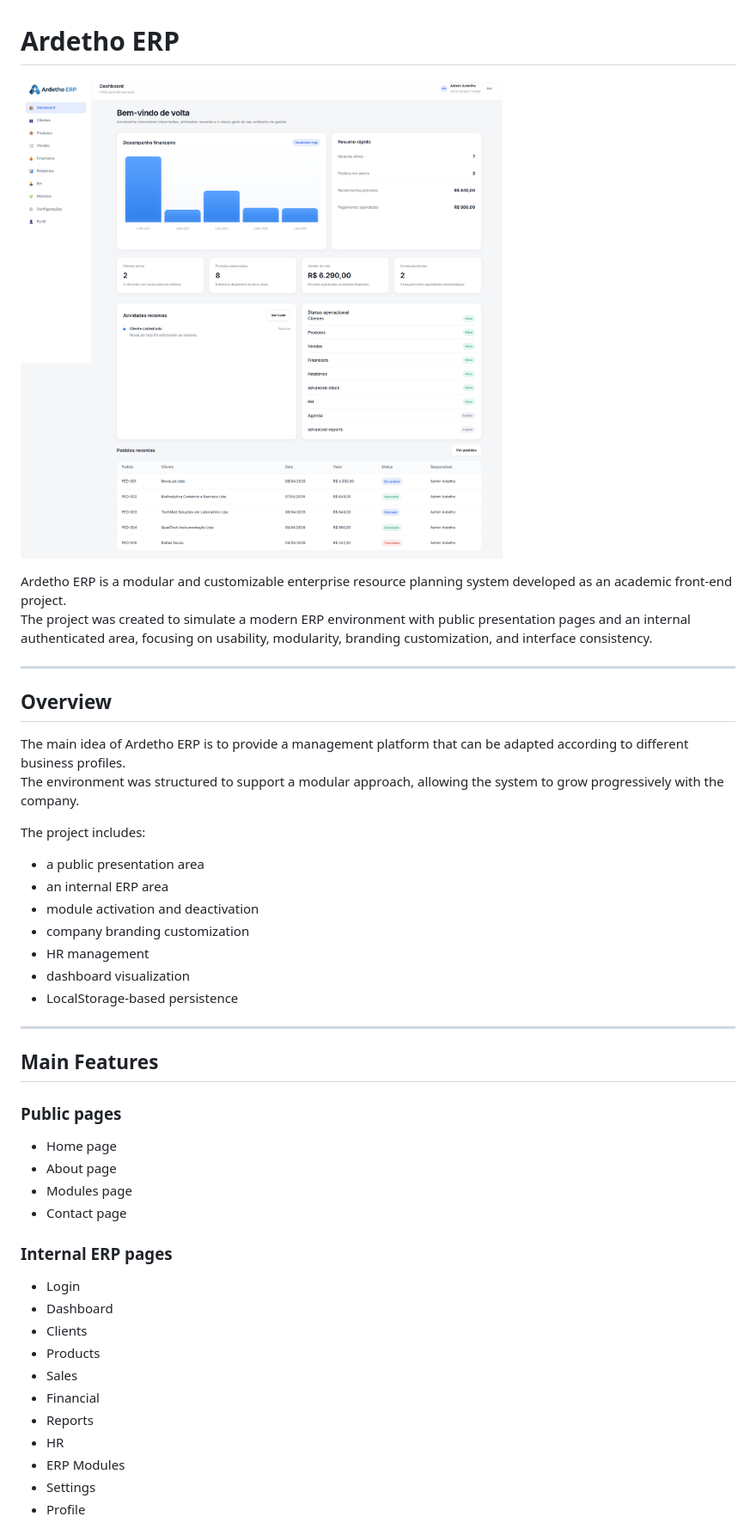
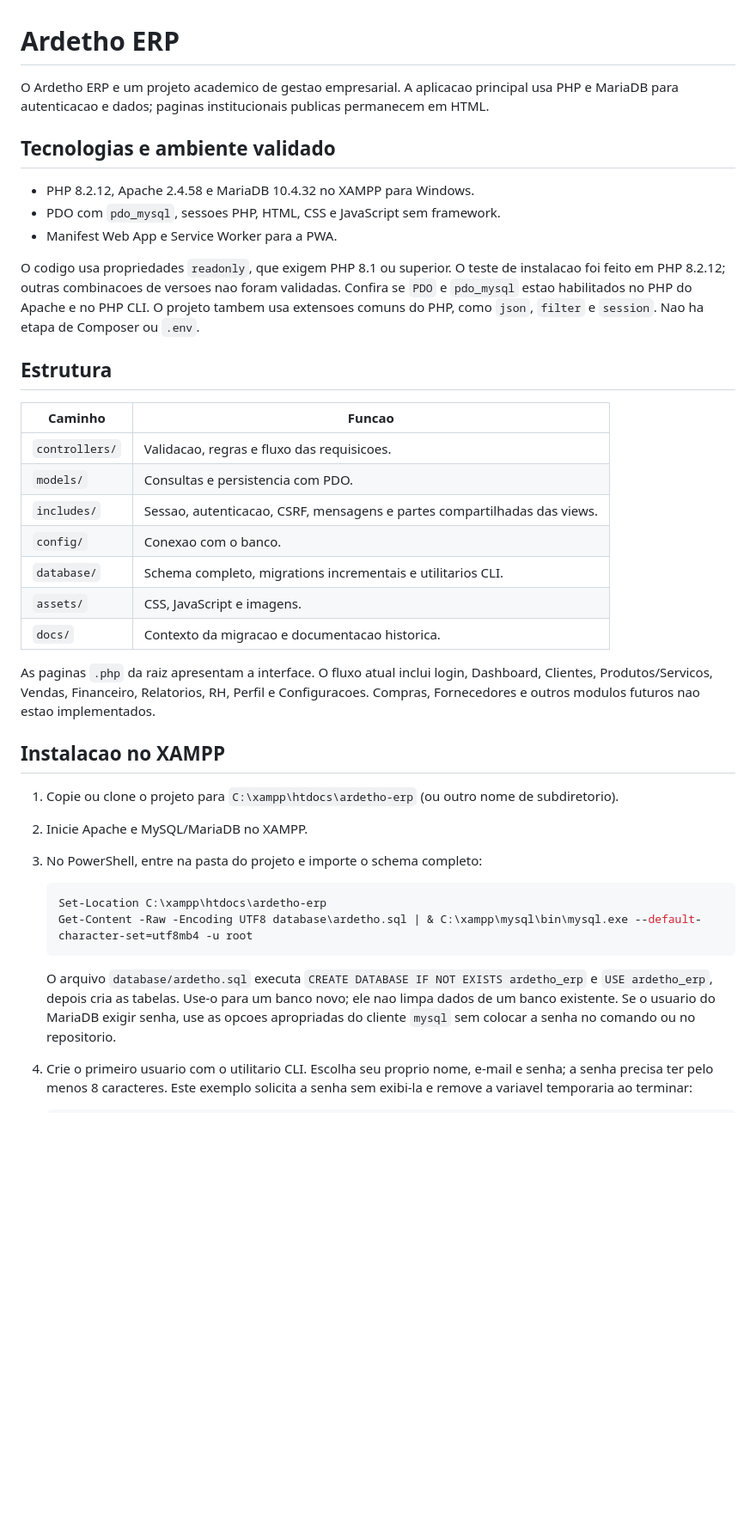
Before and after one commit to dernivaljr/ardetho-erp, a Markdown page: README.MD, the part around one of its changes. Shown at 86% size. Drawn GitHub-style; blank space fills up the shorter version.

````diff
--- a/README.MD
+++ b/README.MD
@@ -1,47 +1,40 @@
 # Ardetho ERP
 
-![Ardetho ERP Preview](assets/images/preview-dashboard.png)
+O Ardetho ERP e um projeto academico de gestao empresarial. A aplicacao principal usa PHP e MariaDB para autenticacao e dados; paginas institucionais publicas permanecem em HTML.
 
-Ardetho ERP is a modular and customizable enterprise resource planning system developed as an academic front-end project.
-The project was created to simulate a modern ERP environment with public presentation pages and an internal authenticated area, focusing on usability, modularity, branding customization, and interface consistency.
+## Tecnologias e ambiente validado
 
----
+- PHP 8.2.12, Apache 2.4.58 e MariaDB 10.4.32 no XAMPP para Windows.
+- PDO com `pdo_mysql`, sessoes PHP, HTML, CSS e JavaScript sem framework.
+- Manifest Web App e Service Worker para a PWA.
 
-## Overview
+O codigo usa propriedades `readonly`, que exigem PHP 8.1 ou superior. O teste de instalacao foi feito em PHP 8.2.12; outras combinacoes de versoes nao foram validadas. Confira se `PDO` e `pdo_mysql` estao habilitados no PHP do Apache e no PHP CLI. O projeto tambem usa extensoes comuns do PHP, como `json`, `filter` e `session`. Nao ha etapa de Composer ou `.env`.
 
-The main idea of Ardetho ERP is to provide a management platform that can be adapted according to different business profiles.
-The environment was structured to support a modular approach, allowing the system to grow progressively with the company.
+## Estrutura
 
-The project includes:
+| Caminho | Funcao |
+| --- | --- |
+| `controllers/` | Validacao, regras e fluxo das requisicoes. |
+| `models/` | Consultas e persistencia com PDO. |
+| `includes/` | Sessao, autenticacao, CSRF, mensagens e partes compartilhadas das views. |
+| `config/` | Conexao com o banco. |
+| `database/` | Schema completo, migrations incrementais e utilitarios CLI. |
+| `assets/` | CSS, JavaScript e imagens. |
+| `docs/` | Contexto da migracao e documentacao historica. |
 
-- a public presentation area
-- an internal ERP area
-- module activation and deactivation
-- company branding customization
-- HR management
-- dashboard visualization
-- LocalStorage-based persistence
+As paginas `.php` da raiz apresentam a interface. O fluxo atual inclui login, Dashboard, Clientes, Produtos/Servicos, Vendas, Financeiro, Relatorios, RH, Perfil e Configuracoes. Compras, Fornecedores e outros modulos futuros nao estao implementados.
 
----
+## Instalacao no XAMPP
 
-## Main Features
+1. Copie ou clone o projeto para `C:\xampp\htdocs\ardetho-erp` (ou outro nome de subdiretorio).
+2. Inicie Apache e MySQL/MariaDB no XAMPP.
+3. No PowerShell, entre na pasta do projeto e importe o schema completo:
 
-### Public pages
-- Home page
-- About page
-- Modules page
-- Contact page
+   ```powershell
+   Set-Location C:\xampp\htdocs\ardetho-erp
+   Get-Content -Raw -Encoding UTF8 database\ardetho.sql | & C:\xampp\mysql\bin\mysql.exe --default-character-set=utf8mb4 -u root
+   ```
 
-### Internal ERP pages
-- Login
-- Dashboard
-- Clients
-- Products
-- Sales
-- Financial
-- Reports
-- HR
-- ERP Modules
-- Settings
-- Profile
+   O arquivo `database/ardetho.sql` executa `CREATE DATABASE IF NOT EXISTS ardetho_erp` e `USE ardetho_erp`, depois cria as tabelas. Use-o para um banco novo; ele nao limpa dados de um banco existente. Se o usuario do MariaDB exigir senha, use as opcoes apropriadas do cliente `mysql` sem colocar a senha no comando ou no repositorio.
+4. Crie o primeiro usuario com o utilitario CLI. Escolha seu proprio nome, e-mail e senha; a senha precisa ter pelo menos 8 caracteres. Este exemplo solicita a senha sem exibi-la e remove a variavel temporaria ao terminar:
 
````
Also changed, not shown: other parts of README.MD (+39 -281 lines).
